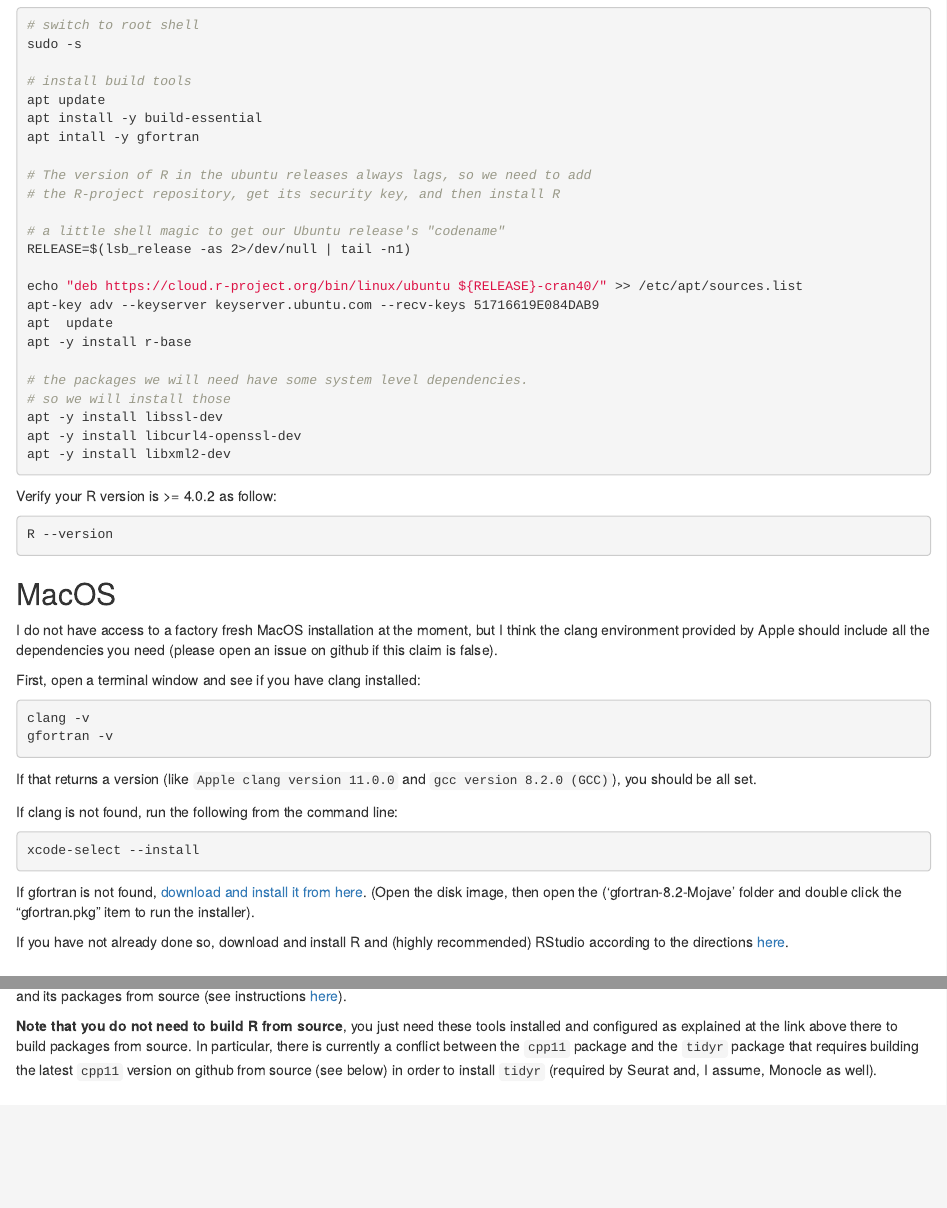
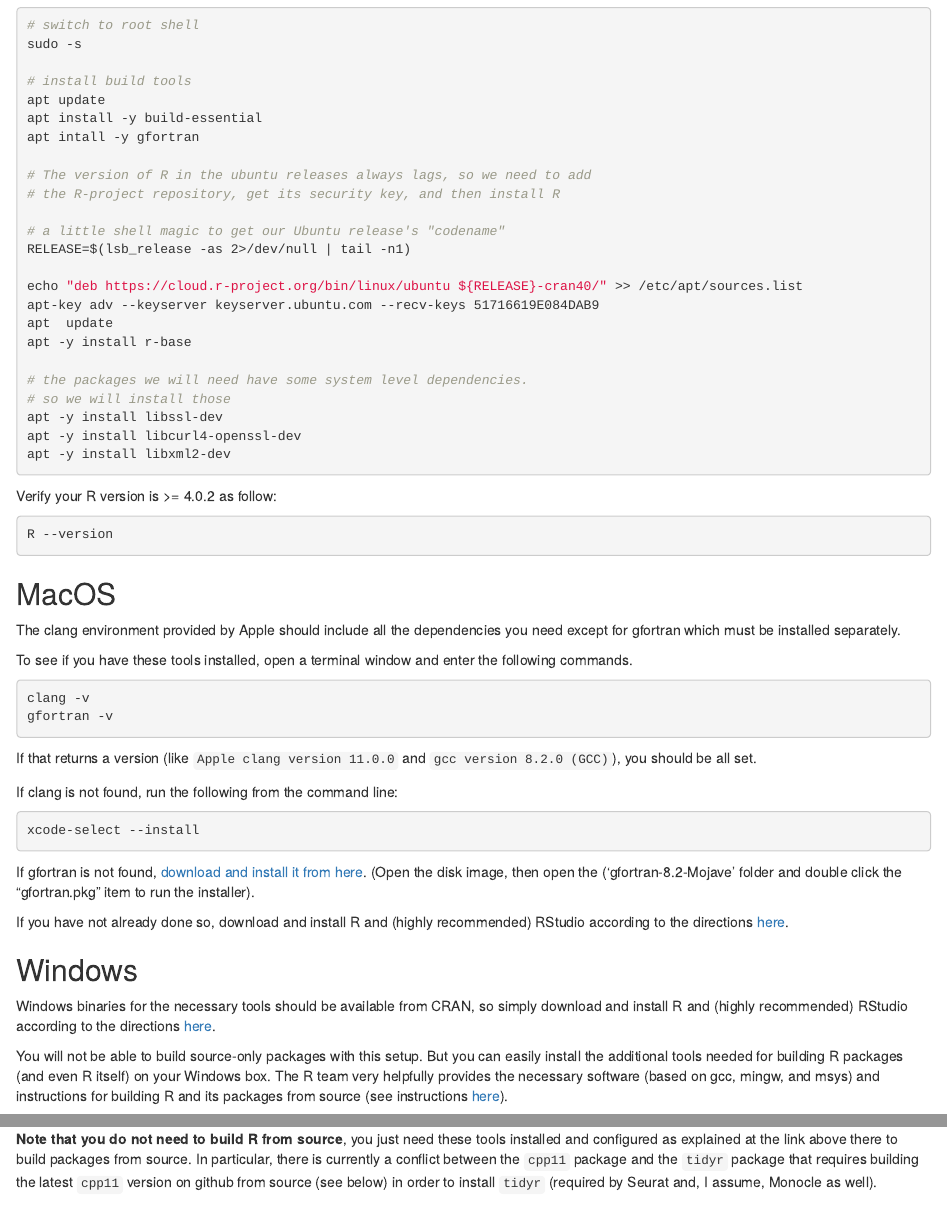
Before and after one commit to VanAndelInstitute/msu_tbw_sc, an R Markdown document (scrnaseq.rmd): the page in a window 1100 px wide, from 630 px down, and a second part further down, joined at a grey line. Rendered offline with R 4.5, knitr and Pandoc, with nearby package versions; drawn as R Markdown's standard HTML page in place of the format the file asks for.

Commit message:
updated MacOS and Windows instructions

````diff
--- a/scrnaseq.rmd
+++ b/scrnaseq.rmd
@@ -86,11 +86,11 @@
 
 ## MacOS
 
-I do not have access to a factory fresh MacOS installation at the moment, but
-I think the clang environment provided by Apple should include all the
-dependencies you need (please open an issue on github if this claim is false).
+The clang environment provided by Apple should include all the
+dependencies you need except for gfortran which must be installed separately.
 
-First, open a terminal window and see if you have clang installed:
+To see if you have these tools installed, open a terminal window and enter the
+following commands.
 
 ```{bash}
 clang -v
@@ -125,5 +122,9 @@
-gcc, mingw, and msys) and instructions for building R and its packages from
-source (see instructions [here](https://cran.r-project.org/bin/windows/Rtools)).
+You will not be able to build source-only packages with this setup. But you can
+easily install the additional tools needed for building R packages (and even R
+itself) on your Windows box. The R team very helpfully provides the necessary
+software (based on gcc, mingw, and msys) and instructions for building R and its
+packages from source (see instructions
+[here](https://cran.r-project.org/bin/windows/Rtools)).
 
 **Note that you do not need to build R from source**, you just need these tools
 installed and configured as explained at the link above there to build packages
````
Also changed, not shown: scrnaseq.rmd (3 more changed lines), 1 other file.
